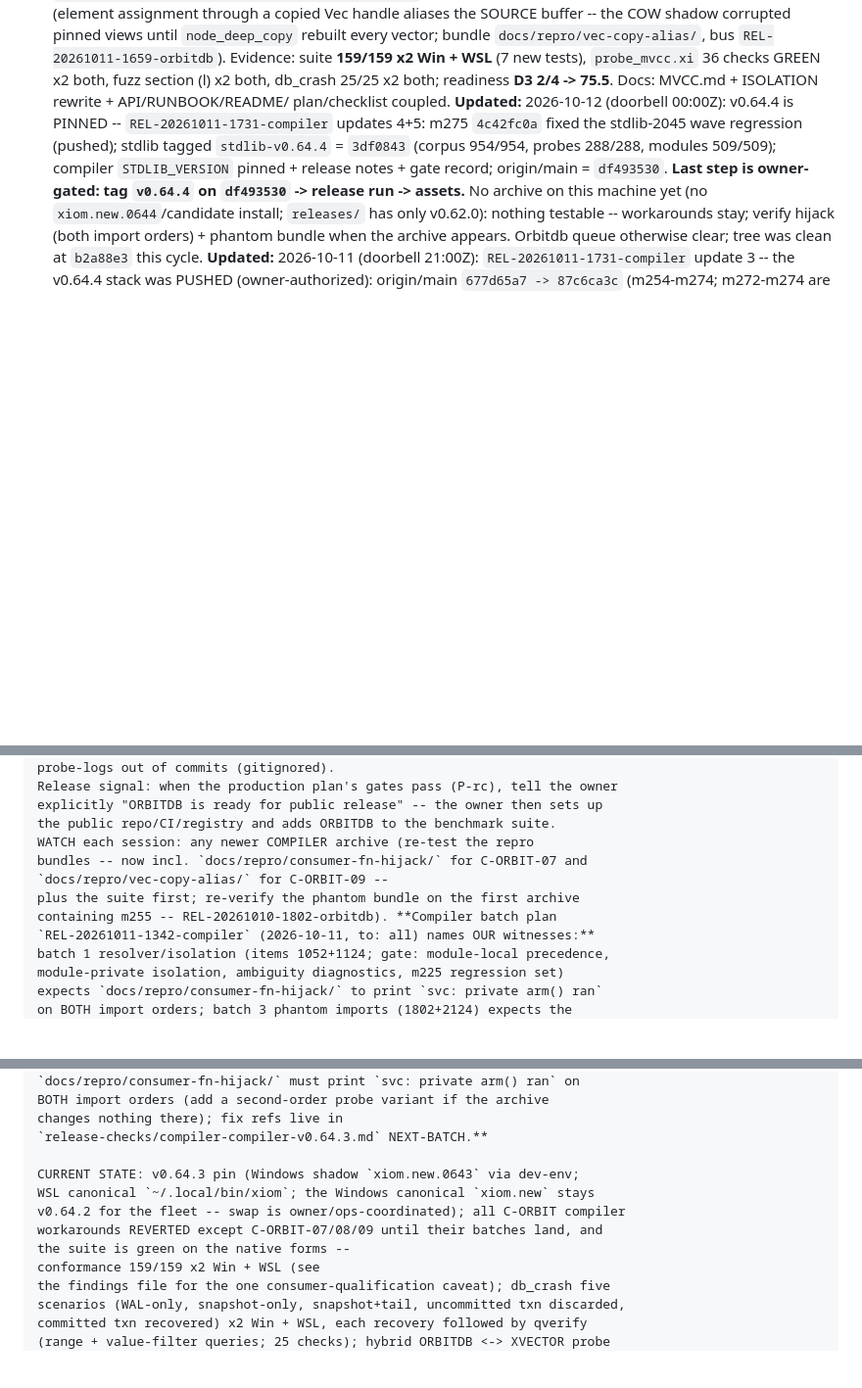
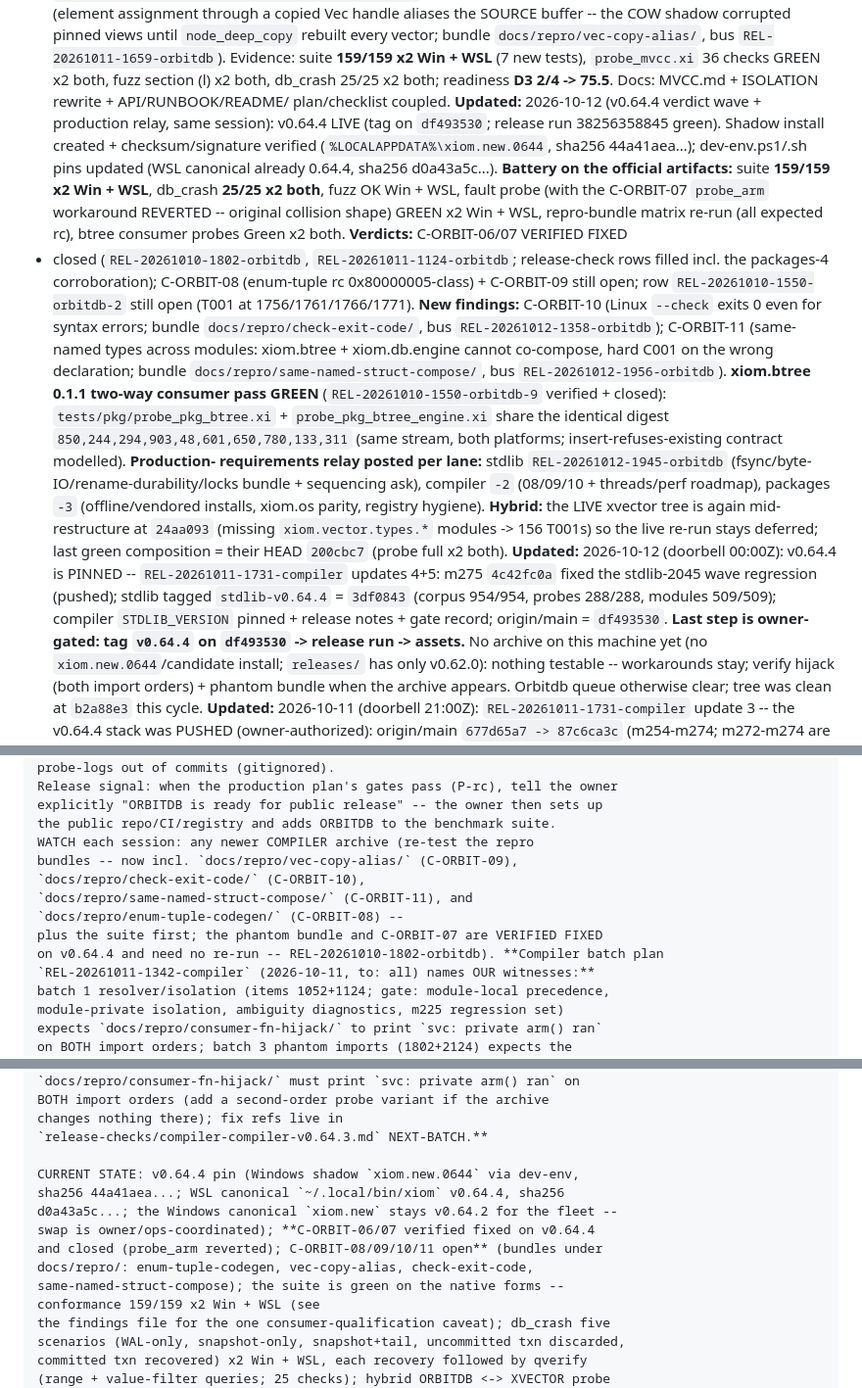
Before and after one commit to xiom-projects/xiom-orbitdb, a Markdown page: SESSION.md, 3 parts joined by grey strips. Shown at 98% size. GitHub-like rendering; blank space fills up the shorter version.

Commit message:
docs(session): v0.64.4 verdict wave wrap + production relay record (readiness 75.5)
SESSION: comprehensive Updated entry (battery x2 both platforms, verdicts, C-ORBIT-10/11, btree pass, per-lane production relay ids, hybrid deferred at xvector 24aa093 mid-restructure); paste-prompt CURRENT STATE -> v0.64.4, TASK ORDER item 4 closed, WATCH bundles refreshed. Readiness: changelog line for the wave (no score change).
Signed-off-by: Lefteris Notas <lefteris@hugintech.com>

```diff
--- a/SESSION.md
+++ b/SESSION.md
@@ -249,6 +249,37 @@ checkpoint flush; suite 121/121 x2 Win + WSL; all crash/fuzz/soak green.
   GREEN x2 both, fuzz section (l) x2 both, db_crash 25/25 x2 both; readiness
   **D3 2/4 -> 75.5**. Docs: MVCC.md + ISOLATION rewrite + API/RUNBOOK/README/
   plan/checklist coupled.
+**Updated:** 2026-10-12 (v0.64.4 verdict wave + production relay, same
+  session): v0.64.4 LIVE (tag on `df493530`; release run 38256358845 green).
+  Shadow install created + checksum/signature verified
+  (`%LOCALAPPDATA%\xiom.new.0644`, sha256 44a41aea...); dev-env.ps1/.sh pins
+  updated (WSL canonical already 0.64.4, sha256 d0a43a5c...).
+  **Battery on the official artifacts:** suite **159/159 x2 Win + WSL**,
+  db_crash **25/25 x2 both**, fuzz OK Win + WSL, fault probe (with the
+  C-ORBIT-07 `probe_arm` workaround REVERTED -- original collision shape)
+  GREEN x2 Win + WSL, repro-bundle matrix re-run (all expected rc), btree
+  consumer probes Green x2 both. **Verdicts:** C-ORBIT-06/07 VERIFIED FIXED
+  + closed (`REL-20261010-1802-orbitdb`, `REL-20261011-1124-orbitdb`;
+  release-check rows filled incl. the packages-4 corroboration); C-ORBIT-08
+  (enum-tuple rc 0x80000005-class) + C-ORBIT-09 still open; row
+  `REL-20261010-1550-orbitdb-2` still open (T001 at 1756/1761/1766/1771).
+  **New findings:** C-ORBIT-10 (Linux `--check` exits 0 even for syntax
+  errors; bundle `docs/repro/check-exit-code/`, bus
+  `REL-20261012-1358-orbitdb`); C-ORBIT-11 (same-named types across modules:
+  xiom.btree + xiom.db.engine cannot co-compose, hard C001 on the wrong
+  declaration; bundle `docs/repro/same-named-struct-compose/`, bus
+  `REL-20261012-1956-orbitdb`). **xiom.btree 0.1.1 two-way consumer pass
+  GREEN** (`REL-20261010-1550-orbitdb-9` verified + closed):
+  `tests/pkg/probe_pkg_btree.xi` + `probe_pkg_btree_engine.xi` share the
+  identical digest `850,244,294,903,48,601,650,780,133,311` (same stream,
+  both platforms; insert-refuses-existing contract modelled). **Production-
+  requirements relay posted per lane:** stdlib `REL-20261012-1945-orbitdb`
+  (fsync/byte-IO/rename-durability/locks bundle + sequencing ask), compiler
+  `-2` (08/09/10 + threads/perf roadmap), packages `-3` (offline/vendored
+  installs, xiom.os parity, registry hygiene). **Hybrid:** the LIVE xvector
+  tree is again mid-restructure at `24aa093` (missing `xiom.vector.types.*`
+  modules -> 156 T001s) so the live re-run stays deferred; last green
+  composition = their HEAD `200cbc7` (probe full x2 both).
 **Updated:** 2026-10-12 (doorbell 00:00Z): v0.64.4 is PINNED --
 `REL-20261011-1731-compiler` updates 4+5: m275 `4c42fc0a` fixed the
 stdlib-2045 wave regression (pushed); stdlib tagged `stdlib-v0.64.4` =
@@ -937,10 +968,12 @@ Release signal: when the production plan's gates pass (P-rc), tell the owner
 explicitly "ORBITDB is ready for public release" -- the owner then sets up
 the public repo/CI/registry and adds ORBITDB to the benchmark suite.
 WATCH each session: any newer COMPILER archive (re-test the repro
-bundles -- now incl. `docs/repro/consumer-fn-hijack/` for C-ORBIT-07 and
-`docs/repro/vec-copy-alias/` for C-ORBIT-09 --
-plus the suite first; re-verify the phantom bundle on the first archive
-containing m255 -- REL-20261010-1802-orbitdb). **Compiler batch plan
+bundles -- now incl. `docs/repro/vec-copy-alias/` (C-ORBIT-09),
+`docs/repro/check-exit-code/` (C-ORBIT-10),
+`docs/repro/same-named-struct-compose/` (C-ORBIT-11), and
+`docs/repro/enum-tuple-codegen/` (C-ORBIT-08) --
+plus the suite first; the phantom bundle and C-ORBIT-07 are VERIFIED FIXED
+on v0.64.4 and need no re-run -- REL-20261010-1802-orbitdb). **Compiler batch plan
 `REL-20261011-1342-compiler` (2026-10-11, to: all) names OUR witnesses:**
 batch 1 resolver/isolation (items 1052+1124; gate: module-local precedence,
 module-private isolation, ambiguity diagnostics, m225 regression set)
@@ -980,11 +1013,13 @@ BOTH import orders (add a second-order probe variant if the archive
 changes nothing there); fix refs live in
 `release-checks/compiler-compiler-v0.64.3.md` NEXT-BATCH.**
 
-CURRENT STATE: v0.64.3 pin (Windows shadow `xiom.new.0643` via dev-env;
-WSL canonical `~/.local/bin/xiom`; the Windows canonical `xiom.new` stays
-v0.64.2 for the fleet -- swap is owner/ops-coordinated); all C-ORBIT compiler
-workarounds REVERTED except C-ORBIT-07/08/09 until their batches land, and
-the suite is green on the native forms --
+CURRENT STATE: v0.64.4 pin (Windows shadow `xiom.new.0644` via dev-env,
+sha256 44a41aea...; WSL canonical `~/.local/bin/xiom` v0.64.4, sha256
+d0a43a5c...; the Windows canonical `xiom.new` stays v0.64.2 for the fleet --
+swap is owner/ops-coordinated); **C-ORBIT-06/07 verified fixed on v0.64.4
+and closed (probe_arm reverted); C-ORBIT-08/09/10/11 open** (bundles under
+docs/repro/: enum-tuple-codegen, vec-copy-alias, check-exit-code,
+same-named-struct-compose); the suite is green on the native forms --
 conformance 159/159 x2 Win + WSL (see
 the findings file for the one consumer-qualification caveat); db_crash five
 scenarios (WAL-only, snapshot-only, snapshot+tail, uncommitted txn discarded,
```
Also changed, not shown: other parts of SESSION.md (+3 -2 lines), docs/PRODUCTION-READINESS.md (+12 -0 lines).
